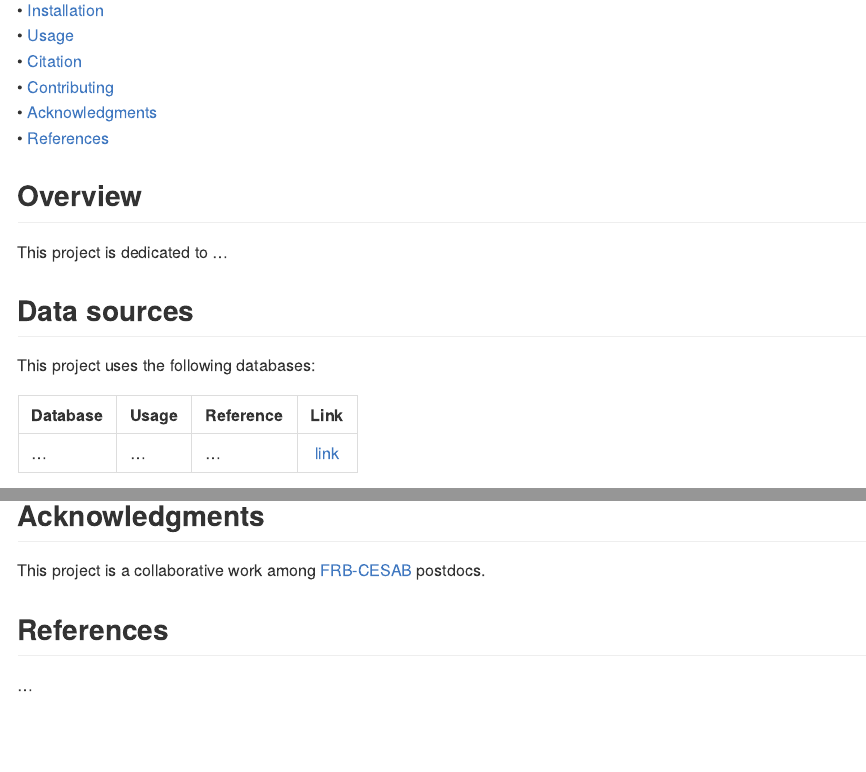
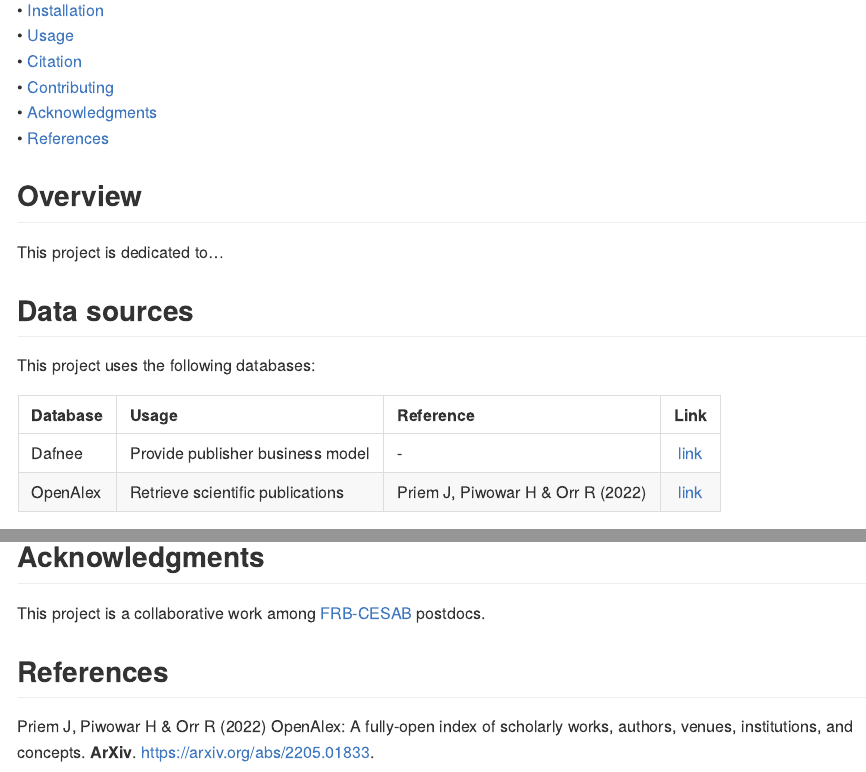
Before and after one commit to FRBCesab/ethical-citations, an R Markdown document (README.Rmd): the page in a window 1100 px wide, from 190 px down, and a second part further down, joined at a grey line. The pictures show the output file README.md that the author committed with the source, drawn offline in the style of GitHub; badge pictures from the web are left out.

Commit message:
edit readme - list used databases

```diff
--- a/README.Rmd
+++ b/README.Rmd
@@ -48,9 +48,10 @@ This project is dedicated to ...
 This project uses the following databases:
 
 
-| Database                  | Usage                                                 | Reference                     | Link                                                                |
-| :------------------------ | :---------------------------------------------------- | :---------------------------- | :-----------------------------------------------------------------: |
-| ... | ... | ... | [link](#) |
+| Database   | Usage                            | Reference                         | Link                                      |
+| :--------- | :------------------------------- | :-------------------------------- | :---------------------------------------: |
+| Dafnee     | Provide publisher business model | -                                 | [link](https://dafnee.isem-evolution.fr/) |
+| OpenAlex   | Retrieve scientific publications | Priem J, Piwowar H & Orr R (2022) | [link](https://openalex.org/)             |
 
 A comprehensive description of all these databases is available [here](https://github.com/frbcesab/ethical-citations/blob/main/data/README.md).
 
@@ -139,4 +140,4 @@ This project is a collaborative work among [FRB-CESAB](https://www.fondationbiod
 
 ## References
 
-...
+Priem J, Piwowar H & Orr R (2022) OpenAlex: A fully-open index of scholarly works, authors, venues, institutions, and concepts. **ArXiv**. <https://arxiv.org/abs/2205.01833>.
```
Also changed, not shown: README.md, README.Rmd (2 more changed lines).
